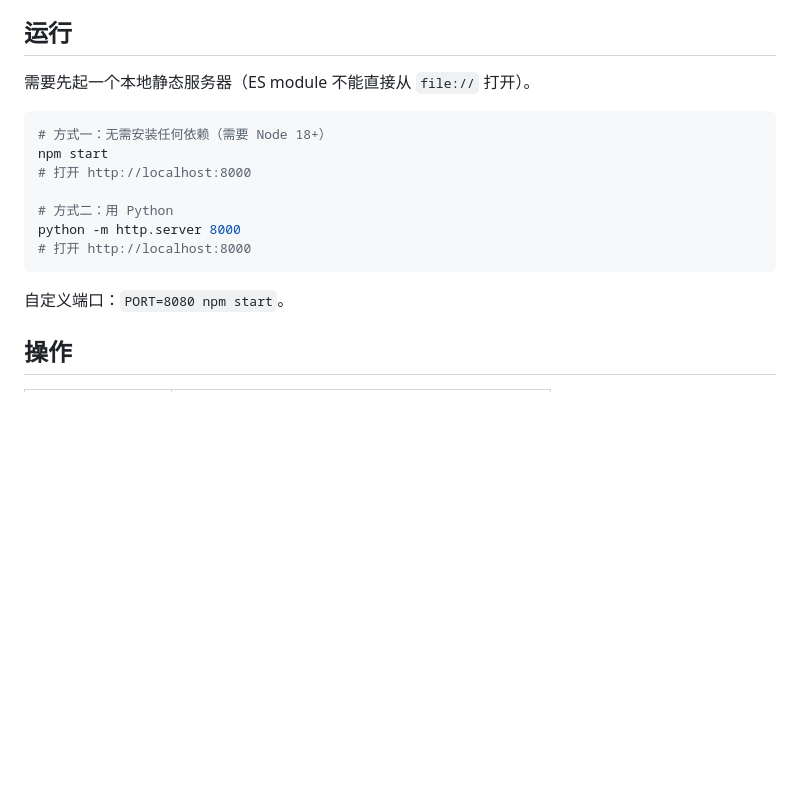
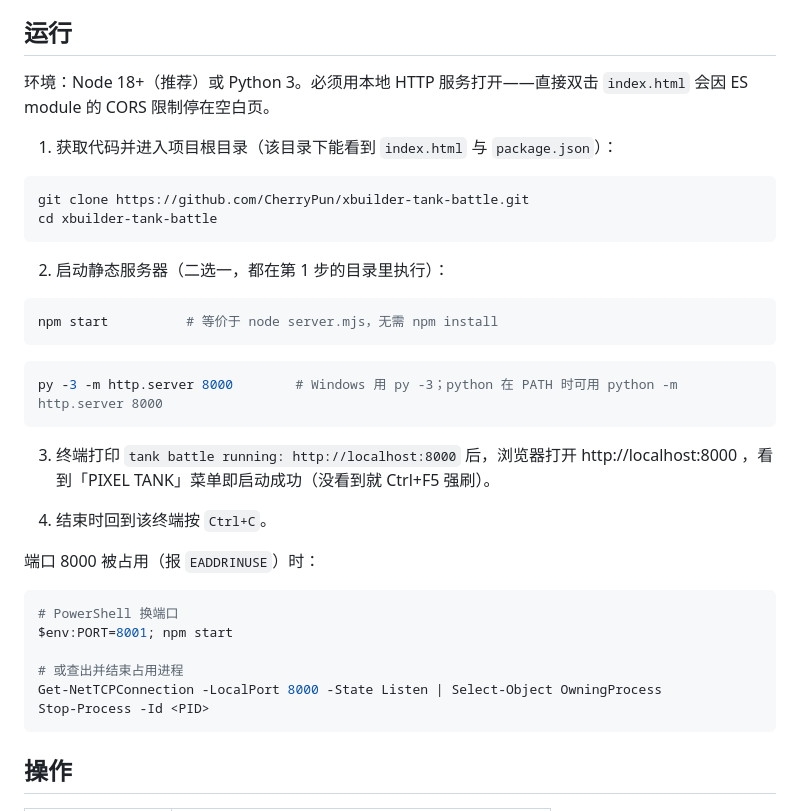
Before and after one commit to CherryPun/xbuilder-tank-battle, a Markdown page: README.md, the part around the change. Drawn GitHub-style; blank space fills up the shorter version.

Commit message:
docs: 补全运行说明（目录、命令、成功判据、端口冲突）

````diff
--- a/README.md
+++ b/README.md
@@ -4,19 +4,39 @@
 
 ## 运行
 
-需要先起一个本地静态服务器（ES module 不能直接从 `file://` 打开）。
+环境：Node 18+（推荐）或 Python 3。必须用本地 HTTP 服务打开——直接双击 `index.html` 会因 ES module 的 CORS 限制停在空白页。
+
+1. 获取代码并进入项目根目录（该目录下能看到 `index.html` 与 `package.json`）：
 
 ```bash
-# 方式一：无需安装任何依赖（需要 Node 18+）
-npm start
-# 打开 http://localhost:8000
-
-# 方式二：用 Python
-python -m http.server 8000
-# 打开 http://localhost:8000
+git clone https://github.com/CherryPun/xbuilder-tank-battle.git
+cd xbuilder-tank-battle
 ```
 
-自定义端口：`PORT=8080 npm start`。
+2. 启动静态服务器（二选一，都在第 1 步的目录里执行）：
+
+```bash
+npm start          # 等价于 node server.mjs，无需 npm install
+```
+
+```bash
+py -3 -m http.server 8000        # Windows 用 py -3；python 在 PATH 时可用 python -m http.server 8000
+```
+
+3. 终端打印 `tank battle running: http://localhost:8000` 后，浏览器打开 http://localhost:8000 ，看到「PIXEL TANK」菜单即启动成功（没看到就 Ctrl+F5 强刷）。
+
+4. 结束时回到该终端按 `Ctrl+C`。
+
+端口 8000 被占用（报 `EADDRINUSE`）时：
+
+```powershell
+# PowerShell 换端口
+$env:PORT=8001; npm start
+
+# 或查出并结束占用进程
+Get-NetTCPConnection -LocalPort 8000 -State Listen | Select-Object OwningProcess
+Stop-Process -Id <PID>
+```
 
 ## 操作
 
````
